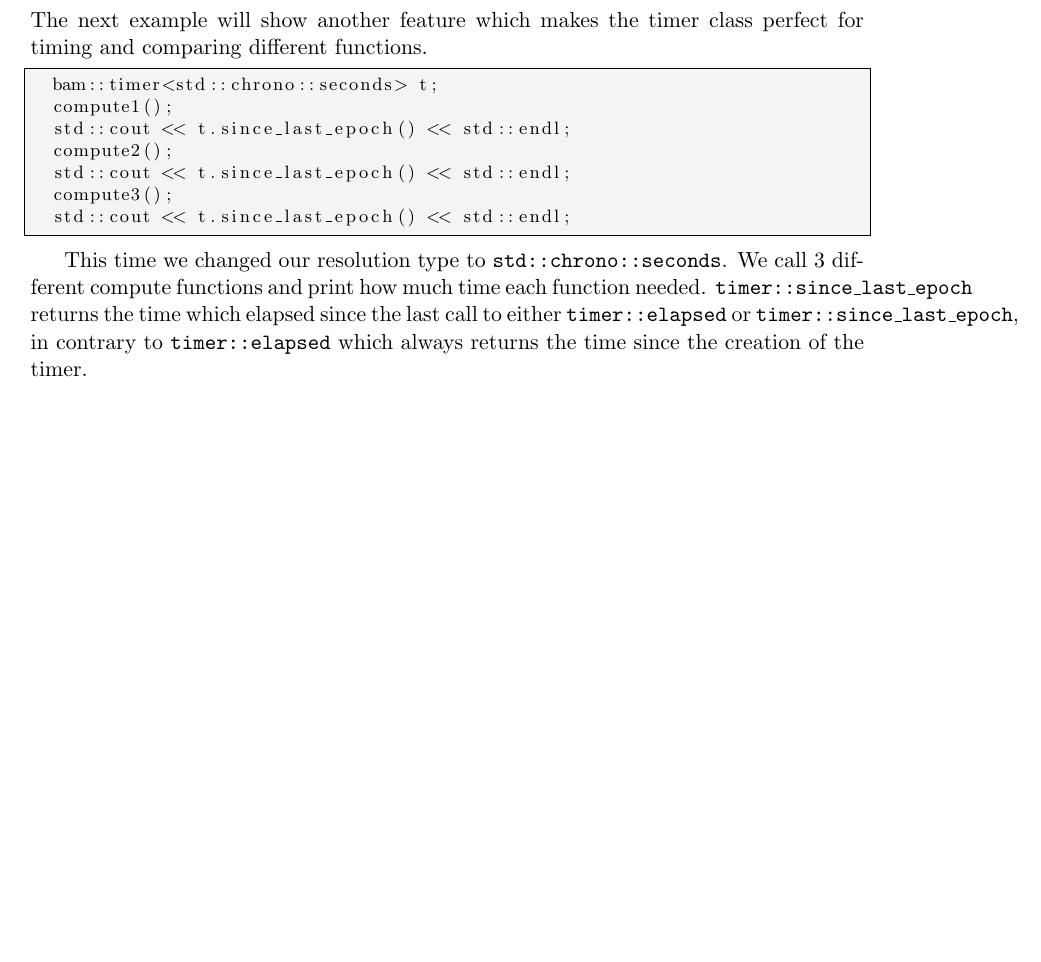
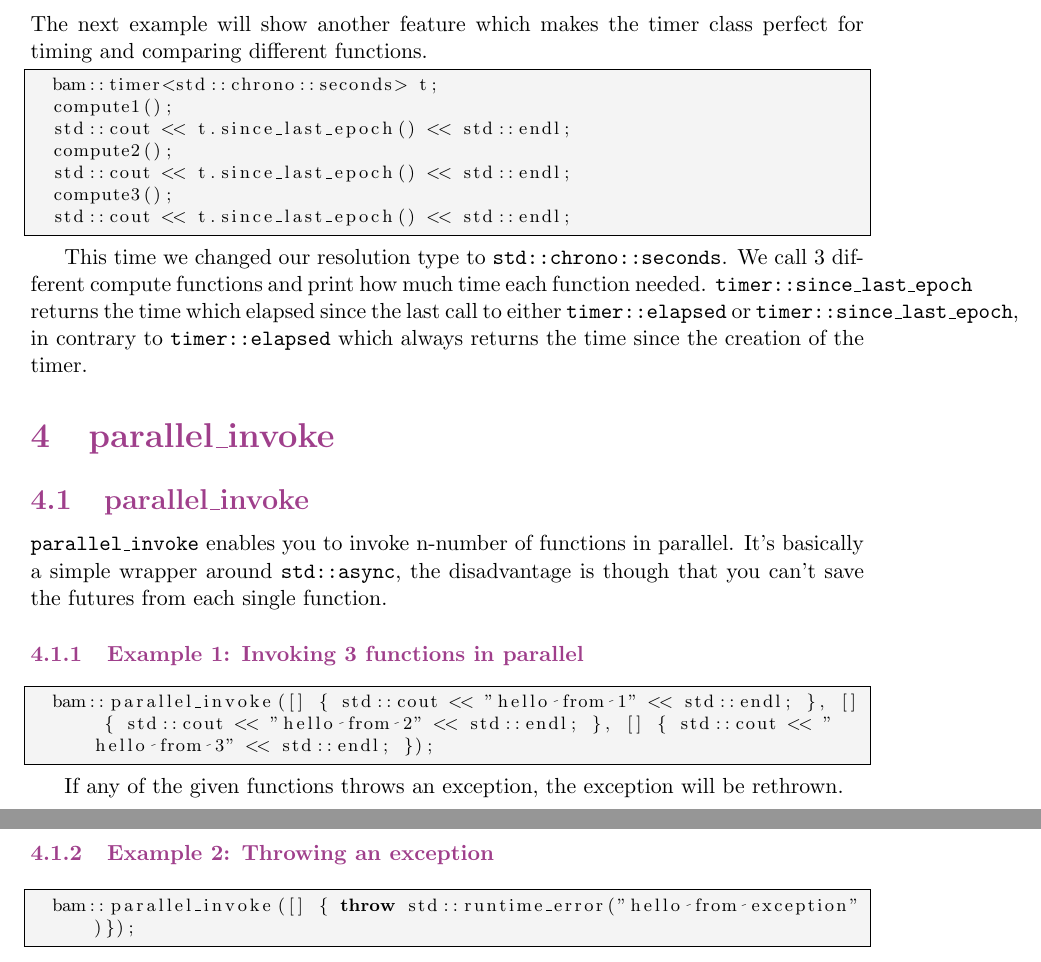
Before and after one commit to StephanDollberg/BAM, a LaTeX document (doc.tex): part of page 6 of 6 before the commit and two parts of pages 6 and 7 of 7 after it, the two joined at a grey line, cut so that both start at the same text, the shorter picture padded with empty space. Compiled offline with pdfLaTeX.

Commit message:
updated docs & parallel_invoke

```diff
--- a/doc.tex
+++ b/doc.tex
@@ -254,4 +254,23 @@ The next example will show another feature which makes the timer class perfect f
 This time we changed our resolution type to \texttt{std::chrono::seconds}. We call 3 different compute functions and print how much time each function needed. \texttt{timer::since\_last\_epoch} returns the time which elapsed since the last call to either \texttt{timer::elapsed} or \texttt{timer::since\_last\_epoch}, in contrary to \texttt{timer::elapsed} which always returns the time since the creation of the timer.
 
 
+\section{parallel\_invoke}
+\subsection{parallel\_invoke}
+
+\texttt{parallel\_invoke} enables you to invoke n-number of functions in parallel. It's basically a simple wrapper around \texttt{std::async}, the disadvantage is though that you can't save the futures from each single function.
+
+\subsubsection{Example 1: Invoking 3 functions in parallel}
+
+\begin{lstlisting}
+  bam::parallel_invoke([] { std::cout << "hello from 1" << std::endl; }, [] { std::cout << "hello from 2" << std::endl; }, [] { std::cout << "hello from 3" << std::endl; });
+\end{lstlisting}
+
+If any of the given functions throws an exception, the exception will be rethrown.
+
+\subsubsection{Example 2: Throwing an exception}
+
+\begin{lstlisting}
+  bam::parallel_invoke([] { throw std::runtime_error("hello from exception")});
+\end{lstlisting}
+
 \end{document}
```
Also changed, not shown: README.md, doc.tex (2 more changed lines), 1 other file.
